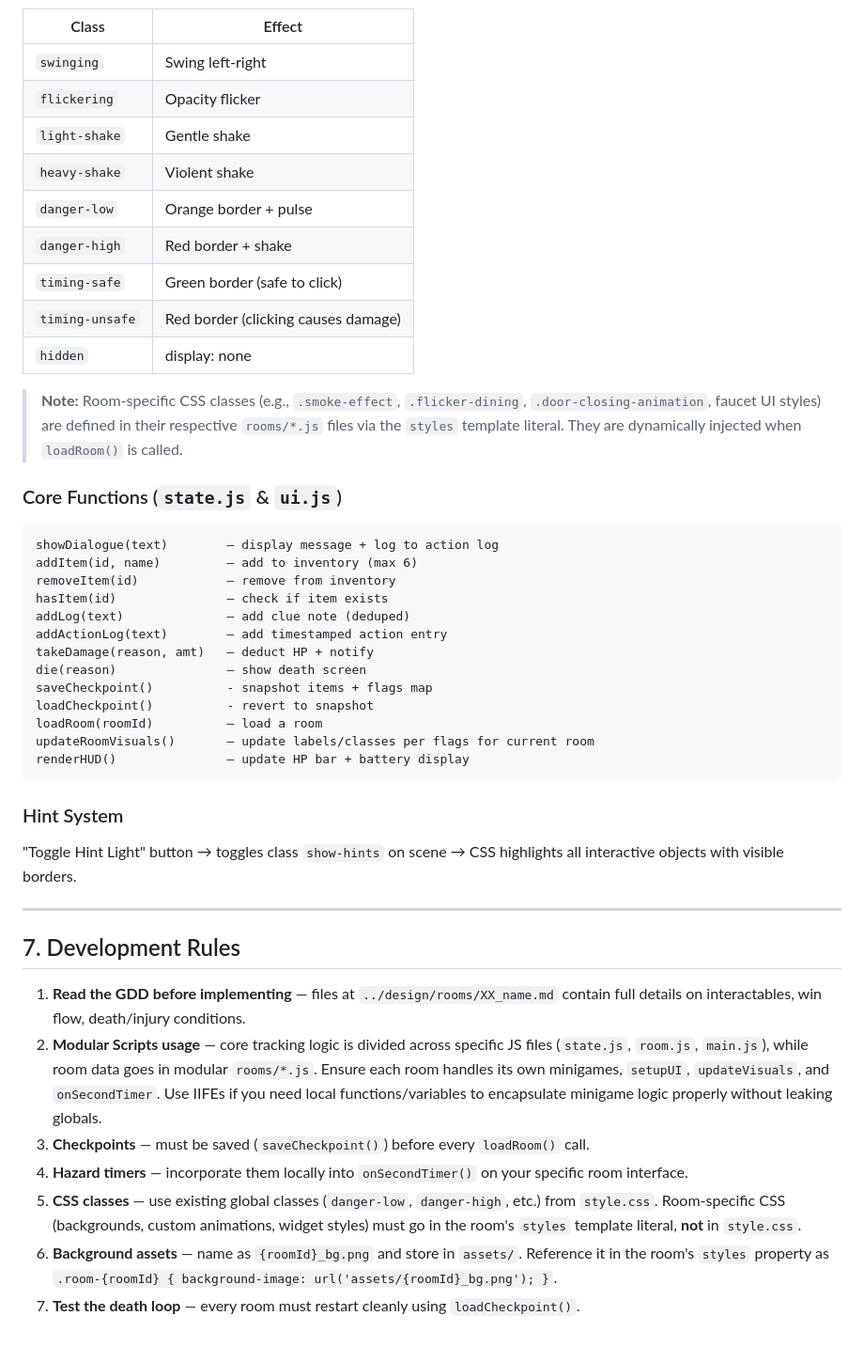
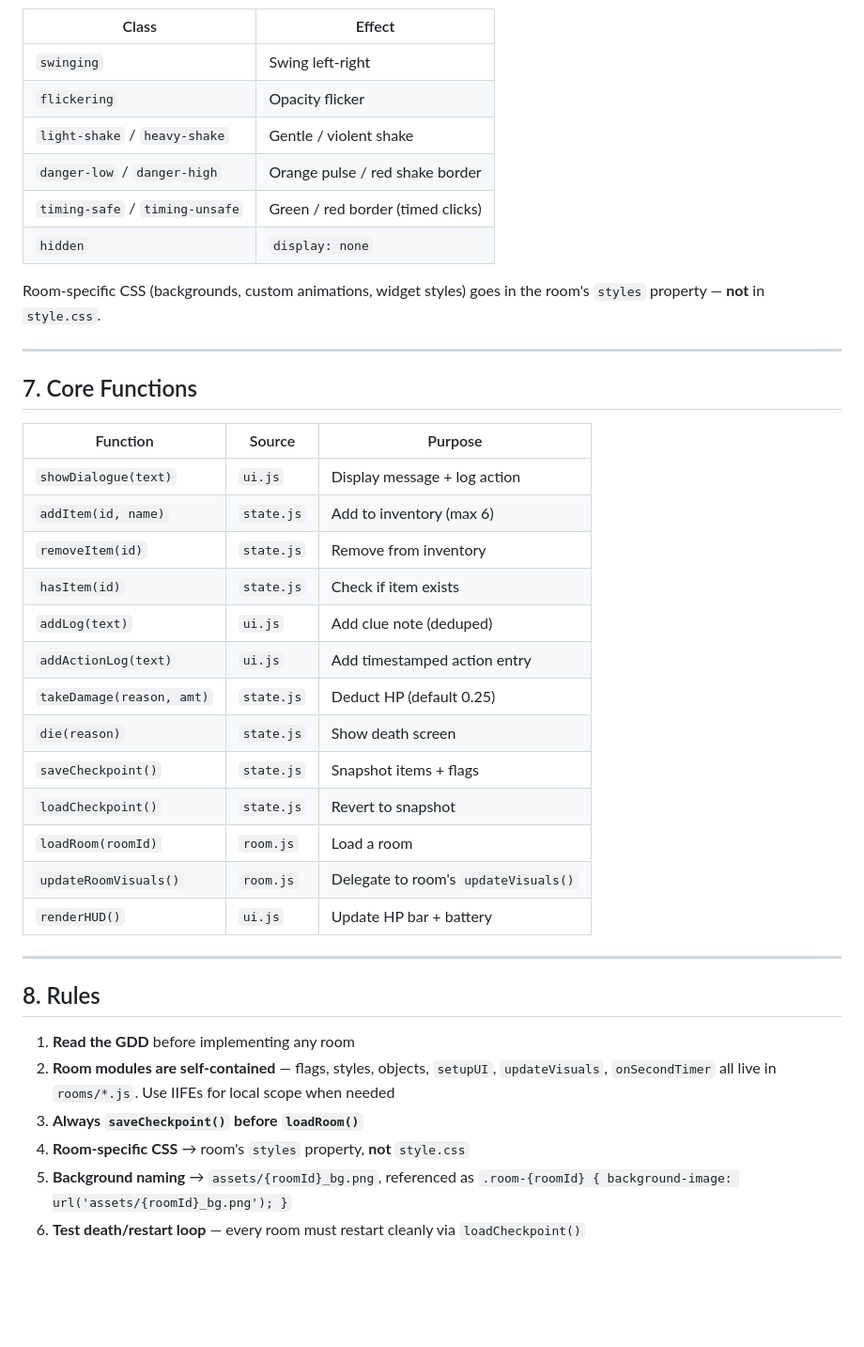
Before and after one commit to witchu/horror-adventure, a Markdown page: demo/AGENTS.md, the part around one of its changes. Shown at 94% size. Drawn GitHub-style; blank space fills up the shorter version.

````diff
--- a/demo/AGENTS.md
+++ b/demo/AGENTS.md
@@ -230,46 +133,40 @@ case 'door_laundry':
 |-------|--------|
 | `swinging` | Swing left-right |
 | `flickering` | Opacity flicker |
-| `light-shake` | Gentle shake |
-| `heavy-shake` | Violent shake |
-| `danger-low` | Orange border + pulse |
-| `danger-high` | Red border + shake |
-| `timing-safe` | Green border (safe to click) |
-| `timing-unsafe` | Red border (clicking causes damage) |
-| `hidden` | display: none |
+| `light-shake` / `heavy-shake` | Gentle / violent shake |
+| `danger-low` / `danger-high` | Orange pulse / red shake border |
+| `timing-safe` / `timing-unsafe` | Green / red border (timed clicks) |
+| `hidden` | `display: none` |
 
-> **Note:** Room-specific CSS classes (e.g., `.smoke-effect`, `.flicker-dining`, `.door-closing-animation`, faucet UI styles) are defined in their respective `rooms/*.js` files via the `styles` template literal. They are dynamically injected when `loadRoom()` is called.
-
-### Core Functions (`state.js` & `ui.js`)
-
-```
-showDialogue(text)        – display message + log to action log
-addItem(id, name)         – add to inventory (max 6)
-removeItem(id)            – remove from inventory
-hasItem(id)               – check if item exists
-addLog(text)              – add clue note (deduped)
-addActionLog(text)        – add timestamped action entry
-takeDamage(reason, amt)   – deduct HP + notify
-die(reason)               – show death screen
-saveCheckpoint()          - snapshot items + flags map
-loadCheckpoint()          - revert to snapshot
-loadRoom(roomId)          – load a room
-updateRoomVisuals()       – update labels/classes per flags for current room
-renderHUD()               – update HP bar + battery display
-```
-
-### Hint System
-
-"Toggle Hint Light" button → toggles class `show-hints` on scene → CSS highlights all interactive objects with visible borders.
+Room-specific CSS (backgrounds, custom animations, widget styles) goes in the room's `styles` property — **not** in `style.css`.
 
 ---
 
-## 7. Development Rules
+## 7. Core Functions
 
-1. **Read the GDD before implementing** — files at `../design/rooms/XX_name.md` contain full details on interactables, win flow, death/injury conditions.
-2. **Modular Scripts usage** — core tracking logic is divided across specific JS files (`state.js`, `room.js`, `main.js`), while room data goes in modular `rooms/*.js`. Ensure each room handles its own minigames, `setupUI`, `updateVisuals`, and `onSecondTimer`. Use IIFEs if you need local functions/variables to encapsulate minigame logic properly without leaking globals.
-3. **Checkpoints** — must be saved (`saveCheckpoint()`) before every `loadRoom()` call.
-4. **Hazard timers** — incorporate them locally into `onSecondTimer()` on your specific room interface.
-5. **CSS classes** — use existing global classes (`danger-low`, `danger-high`, etc.) from `style.css`. Room-specific CSS (backgrounds, custom animations, widget styles) must go in the room's `styles` template literal, **not** in `style.css`.
-6. **Background assets** — name as `{roomId}_bg.png` and store in `assets/`. Reference it in the room's `styles` property as `.room-{roomId} { background-image: url('assets/{roomId}_bg.png'); }`.
-7. **Test the death loop** — every room must restart cleanly using `loadCheckpoint()`.
+| Function | Source | Purpose |
+|----------|--------|---------|
+| `showDialogue(text)` | `ui.js` | Display message + log action |
+| `addItem(id, name)` | `state.js` | Add to inventory (max 6) |
+| `removeItem(id)` | `state.js` | Remove from inventory |
+| `hasItem(id)` | `state.js` | Check if item exists |
+| `addLog(text)` | `ui.js` | Add clue note (deduped) |
+| `addActionLog(text)` | `ui.js` | Add timestamped action entry |
+| `takeDamage(reason, amt)` | `state.js` | Deduct HP (default 0.25) |
+| `die(reason)` | `state.js` | Show death screen |
+| `saveCheckpoint()` | `state.js` | Snapshot items + flags |
+| `loadCheckpoint()` | `state.js` | Revert to snapshot |
+| `loadRoom(roomId)` | `room.js` | Load a room |
+| `updateRoomVisuals()` | `room.js` | Delegate to room's `updateVisuals()` |
+| `renderHUD()` | `ui.js` | Update HP bar + battery |
+
+---
+
+## 8. Rules
+
+1. **Read the GDD** before implementing any room
+2. **Room modules are self-contained** — flags, styles, objects, `setupUI`, `updateVisuals`, `onSecondTimer` all live in `rooms/*.js`. Use IIFEs for local scope when needed
+3. **Always `saveCheckpoint()` before `loadRoom()`**
+4. **Room-specific CSS** → room's `styles` property, **not** `style.css`
+5. **Background naming** → `assets/{roomId}_bg.png`, referenced as `.room-{roomId} { background-image: url('assets/{roomId}_bg.png'); }`
+6. **Test death/restart loop** — every room must restart cleanly via `loadCheckpoint()`
````
Also changed, not shown: other parts of demo/AGENTS.md (+90 -187 lines).
